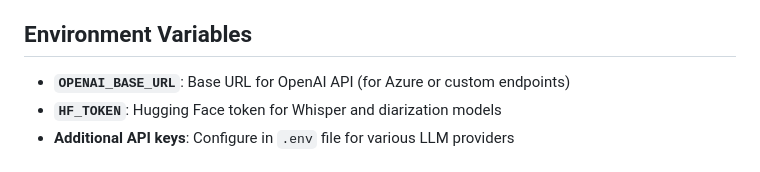
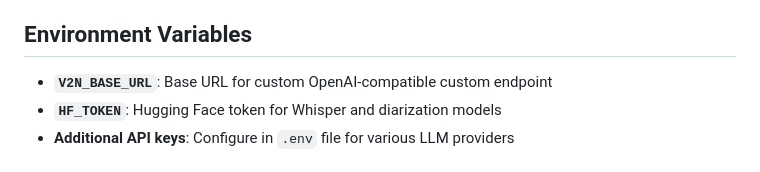
Before and after one commit to cxxz/video2notes, a Markdown page: README.md, the part around the change. Rendered like a GitHub page.

```diff
--- a/README.md
+++ b/README.md
@@ -147,7 +147,7 @@ This project transforms videos of lectures or presentations into structured, tex
 
 ## Environment Variables
 
-- **`OPENAI_BASE_URL`**: Base URL for OpenAI API (for Azure or custom endpoints)
+- **`V2N_BASE_URL`**: Base URL for custom OpenAI-compatible custom endpoint
 - **`HF_TOKEN`**: Hugging Face token for Whisper and diarization models
 - **Additional API keys**: Configure in `.env` file for various LLM providers
 
```
